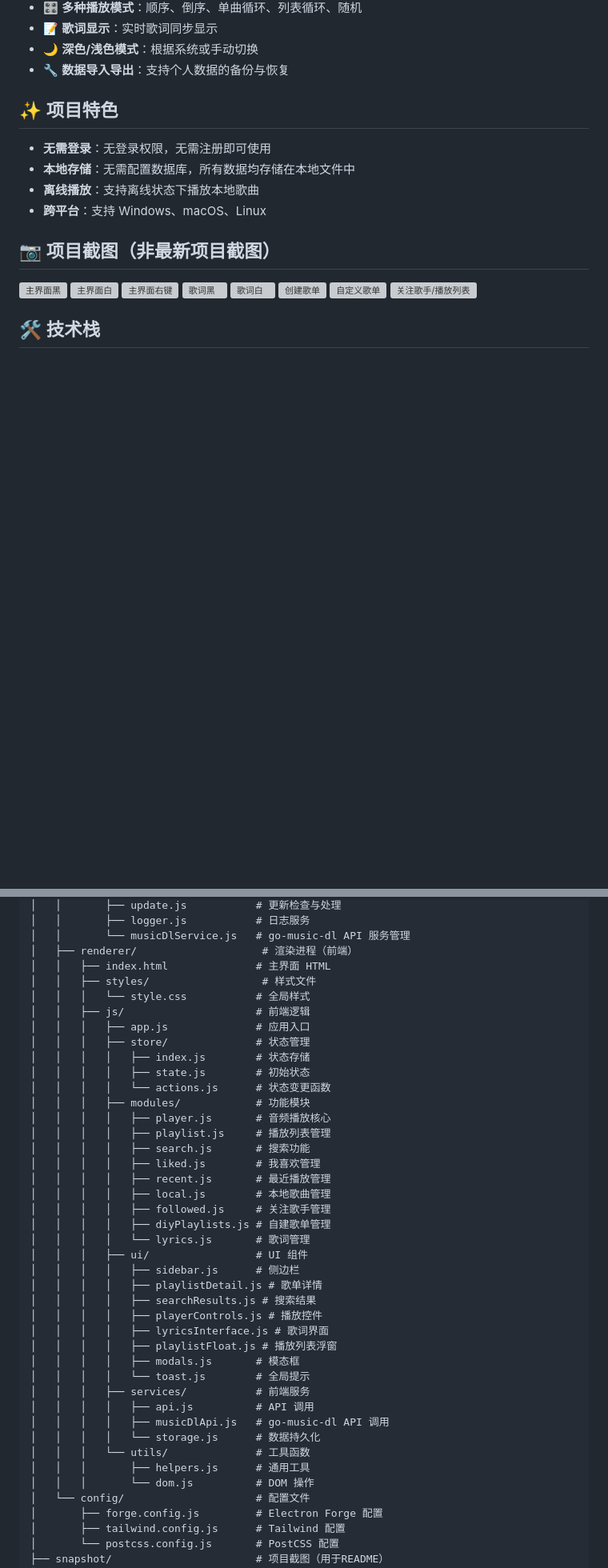
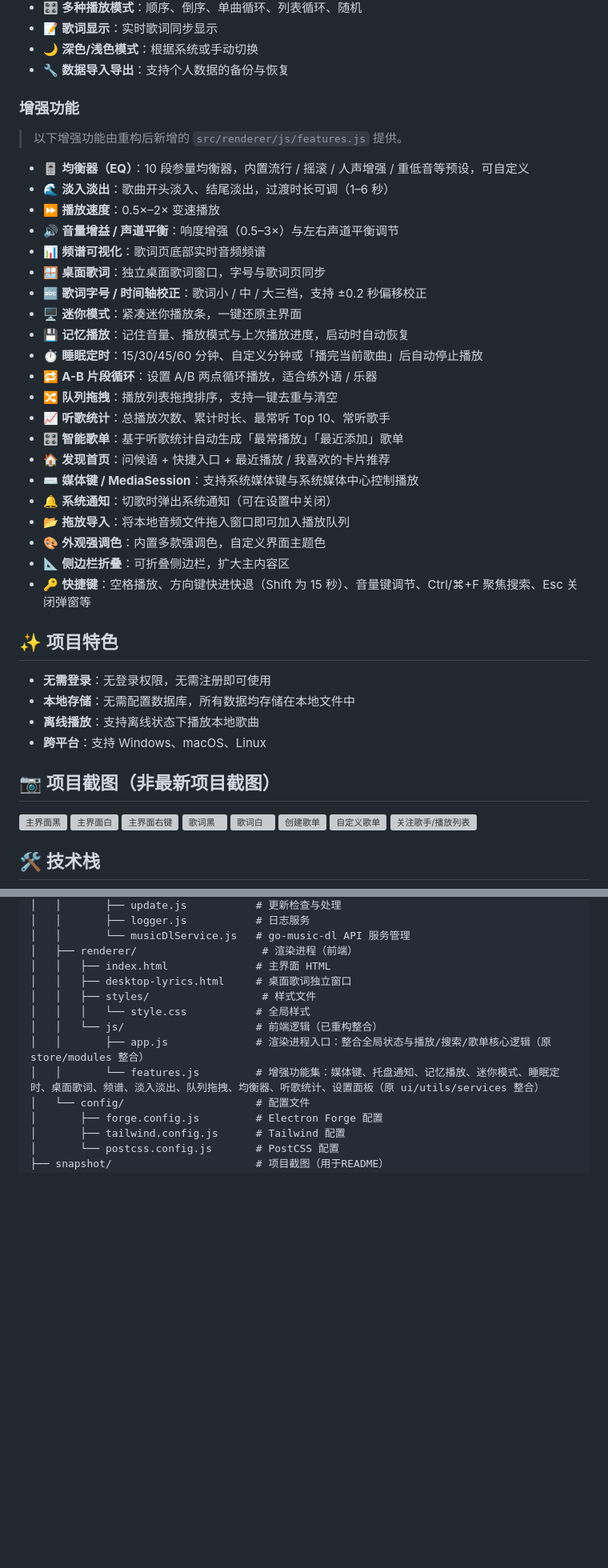
Before and after one commit to AH23333/MusicPlayer, a Markdown page: README.md, 2 parts joined by grey strips. Shown at 80% size. Rendered like a GitHub page; blank space fills up the shorter version; grey boxes are pictures that could not be loaded.

Commit message:
docs: 更新 README 项目结构与增强功能，补充 2026.10.16 更新日志
- 修正「项目结构」章节，反映渲染进程重构后的 app.js/features.js 扁平结构
- 新增「增强功能」章节，补全 features.js 实现的增强功能清单
- 补充 2026.10.16 更新日志条目

```diff
--- a/README.md
+++ b/README.md
@@ -23,6 +23,32 @@
 - 📝 **歌词显示**：实时歌词同步显示
 - 🌙 **深色/浅色模式**：根据系统或手动切换
 - 🔧 **数据导入导出**：支持个人数据的备份与恢复
+
+### 增强功能
+
+> 以下增强功能由重构后新增的 `src/renderer/js/features.js` 提供。
+
+- 🎚️ **均衡器（EQ）**：10 段参量均衡器，内置流行 / 摇滚 / 人声增强 / 重低音等预设，可自定义
+- 🌊 **淡入淡出**：歌曲开头淡入、结尾淡出，过渡时长可调（1–6 秒）
+- ⏩ **播放速度**：0.5×–2× 变速播放
+- 🔊 **音量增益 / 声道平衡**：响度增强（0.5–3×）与左右声道平衡调节
+- 📊 **频谱可视化**：歌词页底部实时音频频谱
+- 🪟 **桌面歌词**：独立桌面歌词窗口，字号与歌词页同步
+- 🔤 **歌词字号 / 时间轴校正**：歌词小 / 中 / 大三档，支持 ±0.2 秒偏移校正
+- 🖥️ **迷你模式**：紧凑迷你播放条，一键还原主界面
+- 💾 **记忆播放**：记住音量、播放模式与上次播放进度，启动时自动恢复
+- ⏱️ **睡眠定时**：15/30/45/60 分钟、自定义分钟或「播完当前歌曲」后自动停止播放
+- 🔁 **A-B 片段循环**：设置 A/B 两点循环播放，适合练外语 / 乐器
+- 🔀 **队列拖拽**：播放列表拖拽排序，支持一键去重与清空
+- 📈 **听歌统计**：总播放次数、累计时长、最常听 Top 10、常听歌手
+- 🎛️ **智能歌单**：基于听歌统计自动生成「最常播放」「最近添加」歌单
+- 🏠 **发现首页**：问候语 + 快捷入口 + 最近播放 / 我喜欢的卡片推荐
+- ⌨️ **媒体键 / MediaSession**：支持系统媒体键与系统媒体中心控制播放
+- 🔔 **系统通知**：切歌时弹出系统通知（可在设置中关闭）
+- 📂 **拖放导入**：将本地音频文件拖入窗口即可加入播放队列
+- 🎨 **外观强调色**：内置多款强调色，自定义界面主题色
+- 📐 **侧边栏折叠**：可折叠侧边栏，扩大主内容区
+- 🔑 **快捷键**：空格播放、方向键快进快退（Shift 为 15 秒）、音量键调节、Ctrl/⌘+F 聚焦搜索、Esc 关闭弹窗等
 
 ## ✨ 项目特色
 
@@ -103,40 +129,12 @@ MusicPlayer/
 │   │       └── musicDlService.js   # go-music-dl API 服务管理
 │   ├── renderer/                    # 渲染进程（前端）
 │   │   ├── index.html              # 主界面 HTML
+│   │   ├── desktop-lyrics.html     # 桌面歌词独立窗口
 │   │   ├── styles/                  # 样式文件
 │   │   │   └── style.css           # 全局样式
-│   │   ├── js/                     # 前端逻辑
-│   │   │   ├── app.js              # 应用入口
-│   │   │   ├── store/              # 状态管理
-│   │   │   │   ├── index.js        # 状态存储
-│   │   │   │   ├── state.js        # 初始状态
-│   │   │   │   └── actions.js      # 状态变更函数
-│   │   │   ├── modules/            # 功能模块
-│   │   │   │   ├── player.js       # 音频播放核心
-│   │   │   │   ├── playlist.js     # 播放列表管理
-│   │   │   │   ├── search.js       # 搜索功能
-│   │   │   │   ├── liked.js        # 我喜欢管理
-│   │   │   │   ├── recent.js       # 最近播放管理
-│   │   │   │   ├── local.js        # 本地歌曲管理
-│   │   │   │   ├── followed.js     # 关注歌手管理
-│   │   │   │   ├── diyPlaylists.js # 自建歌单管理
-│   │   │   │   └── lyrics.js       # 歌词管理
-│   │   │   ├── ui/                 # UI 组件
-│   │   │   │   ├── sidebar.js      # 侧边栏
-│   │   │   │   ├── playlistDetail.js # 歌单详情
-│   │   │   │   ├── searchResults.js # 搜索结果
-│   │   │   │   ├── playerControls.js # 播放控件
-│   │   │   │   ├── lyricsInterface.js # 歌词界面
-│   │   │   │   ├── playlistFloat.js # 播放列表浮窗
-│   │   │   │   ├── modals.js       # 模态框
-│   │   │   │   └── toast.js        # 全局提示
-│   │   │   ├── services/           # 前端服务
-│   │   │   │   ├── api.js          # API 调用
-│   │   │   │   ├── musicDlApi.js   # go-music-dl API 调用
-│   │   │   │   └── storage.js      # 数据持久化
-│   │   │   └── utils/              # 工具函数
-│   │   │       ├── helpers.js      # 通用工具
-│   │   │       └── dom.js          # DOM 操作
+│   │   └── js/                     # 前端逻辑（已重构整合）
+│   │       ├── app.js              # 渲染进程入口：整合全局状态与播放/搜索/歌单核心逻辑（原 store/modules 整合）
+│   │       └── features.js         # 增强功能集：媒体键、托盘通知、记忆播放、迷你模式、睡眠定时、桌面歌词、频谱、淡入淡出、队列拖拽、均衡器、听歌统计、设置面板（原 ui/utils/services 整合）
 │   └── config/                     # 配置文件
 │       ├── forge.config.js         # Electron Forge 配置
 │       ├── tailwind.config.js      # Tailwind 配置
```
Also changed, not shown: other parts of README.md (+7 -0 lines).
